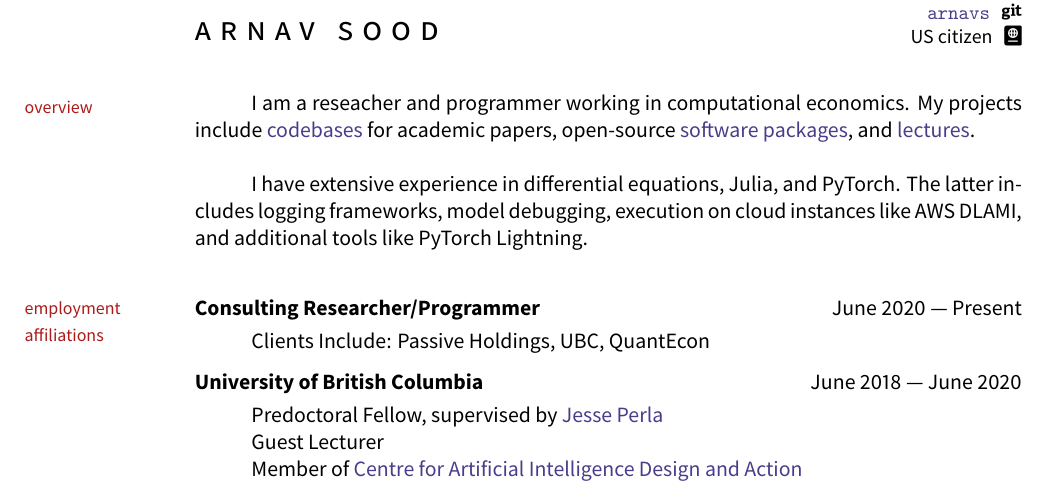
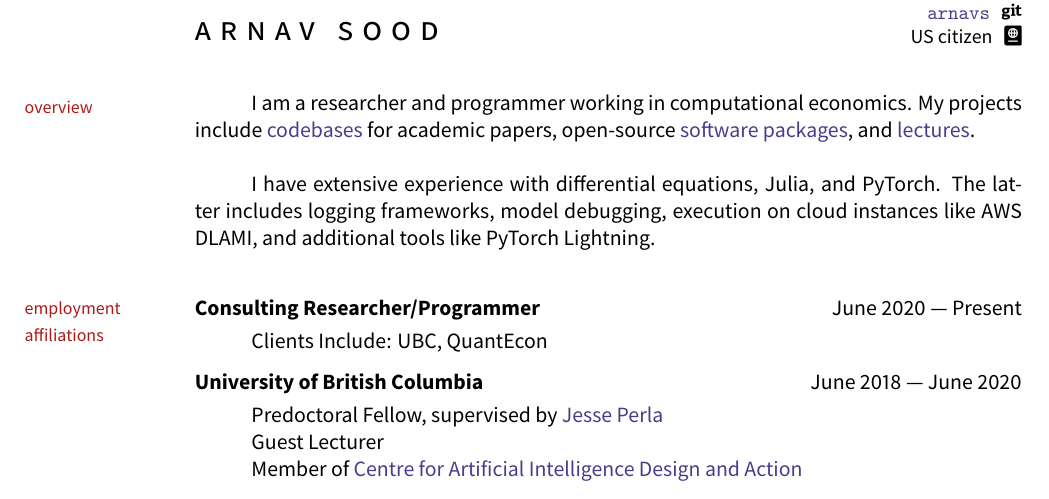
Before and after one commit to arnavs/resume, a LaTeX CV (sood-cv.tex): part of the page, cut so that both start at the same text. The pictures show the PDF file sood-cv.pdf that the author committed with the source.

Commit message:
Update Jan 27 21, 14:23:03

```diff
--- a/sood-cv.tex
+++ b/sood-cv.tex
@@ -165,9 +165,9 @@ Path = /usr/local/texlive/2020/texmf-dist/fonts/opentype/public/fontawesome5/ }
 \marginhead{{\vskip1.2em} \textsf{overview}}
 \setlength{\leftskip}{0cm}
 \setlength{\parindent}{1cm}
-I am a reseacher and programmer working in computational economics. My projects include \href{https://github.com/jlperla/PerlaTonettiWaugh.jl}{codebases} for academic papers, open-source \href{https://github.com/QuantEcon/InstantiateFromURL.jl}{software packages}, and \href{https://notes.quantecon.org/submission/5c832d2be7b4c5000f4c8e48}{lectures}. \\
+I am a researcher and programmer working in computational economics. My projects include \href{https://github.com/jlperla/PerlaTonettiWaugh.jl}{codebases} for academic papers, open-source \href{https://github.com/QuantEcon/InstantiateFromURL.jl}{software packages}, and \href{https://notes.quantecon.org/submission/5c832d2be7b4c5000f4c8e48}{lectures}. \\
 
-I have extensive experience in differential equations, Julia, and PyTorch. The latter includes logging frameworks, model debugging, execution on cloud instances like AWS DLAMI, and additional tools like PyTorch Lightning.
+I have extensive experience with differential equations, Julia, and PyTorch. The latter includes logging frameworks, model debugging, execution on cloud instances like AWS DLAMI, and additional tools like PyTorch Lightning.
 
 {\vskip 1em}
 \bigskip
@@ -182,7 +182,7 @@ I have extensive experience in differential equations, Julia, and PyTorch. The l
 
 \setlength{\leftskip}{1cm}
 \vspace{-0.15in}
-\noindent Clients Include: Passive Holdings, UBC, QuantEcon
+\noindent Clients Include: UBC, QuantEcon
 \vspace{0.1in}
 
 \setlength{\leftskip}{0cm}
```
Also changed, not shown: __latexindent_temp.tex (+3 -3 lines), sood-cv.pdf.
